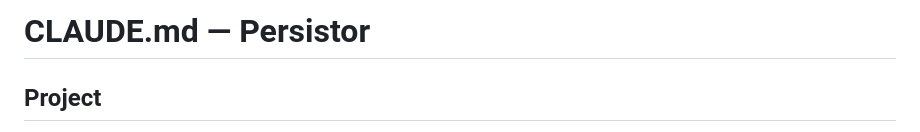
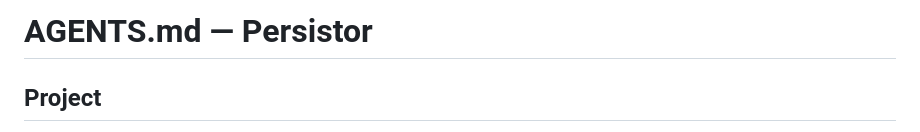
Before and after one commit to persistorai/persistor, a Markdown page: AGENTS.md, the part around the change. GitHub-like rendering.

Commit message:
Update AGENTS.md header wording

```diff
--- a/AGENTS.md
+++ b/AGENTS.md
@@ -1,4 +1,4 @@
-# CLAUDE.md — Persistor
+# AGENTS.md — Persistor
 
 ## Project
 
```
